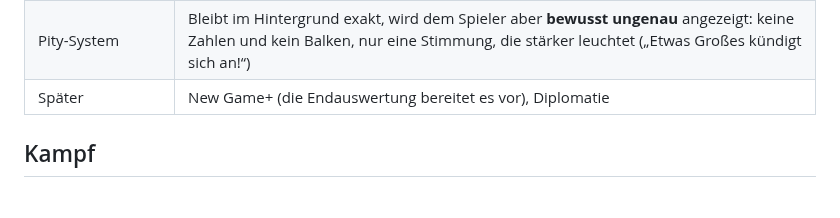
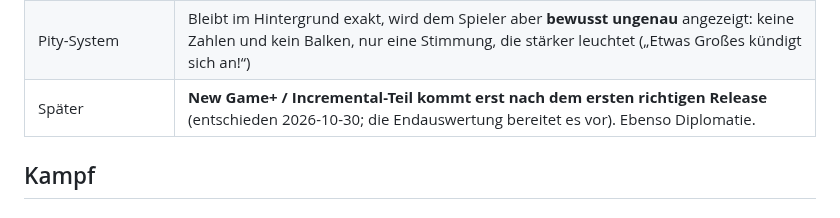
Before and after one commit to salsaheaven/gildenmanager, a Markdown page: KONZEPT.md, the part around the change. GitHub-like rendering.

Commit message:
KONZEPT/PLAN: New Game+ erst nach dem ersten Release
Co-Authored-By: Claude Opus 5.5 <noreply@anthropic.com>
Claude-Session: https://claude.ai/code/session_01NVZnQ1VZpJ57R2WXwEoxpJ

```diff
--- a/KONZEPT.md
+++ b/KONZEPT.md
@@ -64,7 +64,7 @@ Raids → Endboss · Rangliste gegen KI-Gilden · Endauswertung
 | Verbrauchsgüter | **Entschieden 2026-10-29** (Design-Review P6). Der Händler verkauft **Grundware**, die es immer gibt (Heiltränke, Manatränke, Verbandszeug), und ein **Tagesangebot** aus 3 wechselnden Waren (Schutztränke gegen eine Schadensart, Wutelixier, Steinhaut). Gekauftes liegt in der **Vorratskammer**. Jede Gruppe nimmt beim Einplanen **bis zu 2 Vorräte** mit (Dungeon-Bildschirm oder Tagesplan). Sie wirken auf alle Helden einen ganzen Run lang und sind danach verbraucht, auch bei einer Niederlage. Die Risiko-Einschätzung rechnet sie mit. Verbandszeug wirkt sofort und verkürzt eine Verletzung um 1 Tag. **Bewusst nicht billig:** Ein Trank kostet am Anfang etwa so viel, wie ein Run in der Bärenhöhle einbringt. Die Wahl liegt in Gold und den 2 Plätzen. Passt zu „Woran es lag“: Säure schuld → Säureschutz kaufen. Waren und Zahlen in `src/data/consumables.js`. |
 | Wanderhändler | Taucht ab und zu für kurze Zeit auf und bietet 1 bis 2 feste Items zu hohen Preisen an. Das hilft gegen Pech in einem einzelnen Ausrüstungsplatz, ersetzt aber keine Dungeons. |
 | Pity-System | Bleibt im Hintergrund exakt, wird dem Spieler aber **bewusst ungenau** angezeigt: keine Zahlen und kein Balken, nur eine Stimmung, die stärker leuchtet („Etwas Großes kündigt sich an!“) |
-| Später | New Game+ (die Endauswertung bereitet es vor), Diplomatie |
+| Später | **New Game+ / Incremental-Teil kommt erst nach dem ersten richtigen Release** (entschieden 2026-10-30; die Endauswertung bereitet es vor). Ebenso Diplomatie. |
 
 ## Kampf
 
```
Also changed, not shown: PLAN.md (+3 -1 lines).
